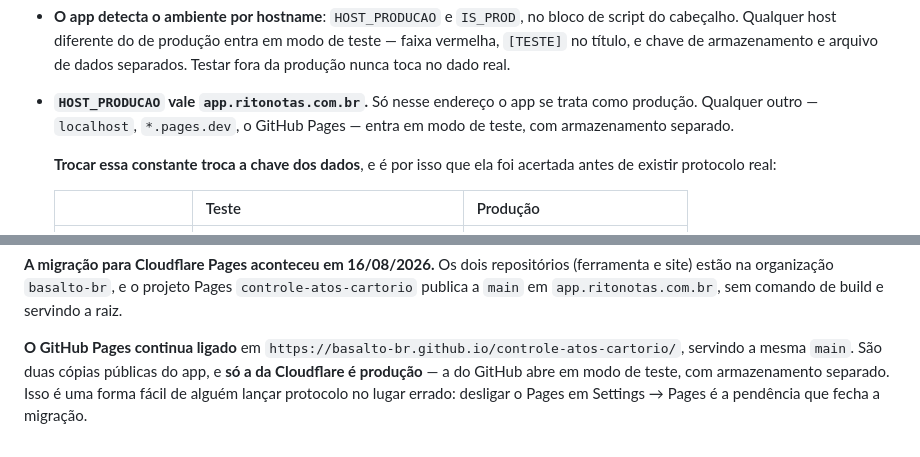
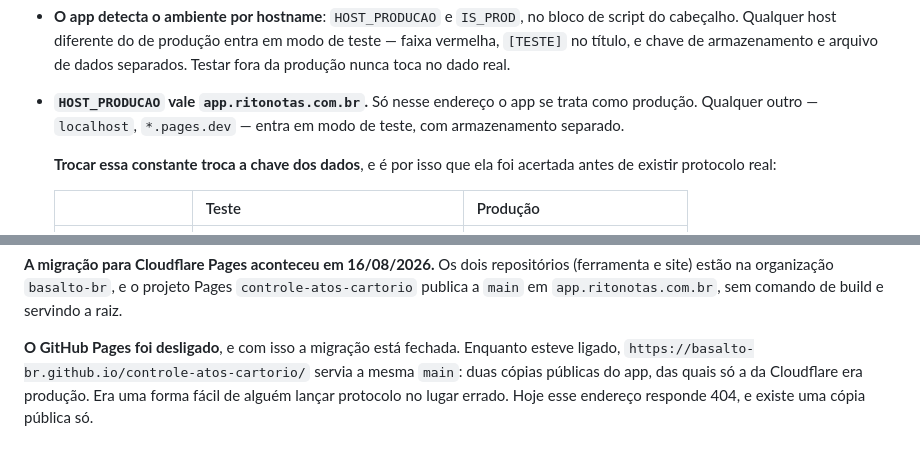
Before and after one commit to basalto-br/controle-atos-cartorio, a Markdown page: CLAUDE.md, 2 parts joined by grey strips. GitHub-like rendering.

Commit message:
Corrige o CLAUDE.md: o GitHub Pages ja foi desligado
O arquivo afirmava, em tempo presente, que o GitHub Pages continuava
ligado servindo a mesma main, e tratava desliga-lo como a pendencia que
fechava a migracao para a Cloudflare. Nao e mais verdade: o Pages foi
desligado nos dois repositorios da organizacao.

Medido antes de escrever, nao deduzido:

  gh api repos/basalto-br/controle-atos-cartorio/pages   404
  gh api repos/basalto-br/site-ritonotas/pages           404
  https://basalto-br.github.io/controle-atos-cartorio/   404
  https://basalto-br.github.io/site-ritonotas/           404

Por que importa mais do que uma data errada: enquanto havia duas copias
publicas do app, so uma era producao, e a outra abria em modo de teste
com armazenamento separado. Um escrevente que caisse no endereco do
GitHub lancaria protocolo numa chave que ninguem le. Um arquivo de
instrucoes que descreve esse risco como ativo faz o leitor procurar uma
pendencia que nao existe, ou pior, tratar como aberta uma porta que ja
foi fechada.

O texto passou a descrever o risco no passado, junto com o motivo de ele
ter existido -- vale como registro de por que a migracao terminou assim.

Tambem tirei "o GitHub Pages" da lista de hosts que entram em modo de
teste, na secao de HOST_PRODUCAO. O endereco nao existe mais; localhost
e *.pages.dev continuam valendo.

So documentacao. Nenhuma linha de controle-atos.html tocada, nada a
testar no navegador.

Co-Authored-By: Claude Opus 5 <noreply@anthropic.com>

```diff
--- a/CLAUDE.md
+++ b/CLAUDE.md
@@ -225,8 +225,8 @@ na `main`.** Sem CI — testar manualmente antes de cada commit.
   faixa vermelha, `[TESTE]` no título, e chave de armazenamento e arquivo de dados
   separados. Testar fora da produção nunca toca no dado real.
 - **`HOST_PRODUCAO` vale `app.ritonotas.com.br`.** Só nesse endereço o app se trata
-  como produção. Qualquer outro — `localhost`, `*.pages.dev`, o GitHub Pages — entra em
-  modo de teste, com armazenamento separado.
+  como produção. Qualquer outro — `localhost`, `*.pages.dev` — entra em modo de teste,
+  com armazenamento separado.
 
   **Trocar essa constante troca a chave dos dados**, e é por isso que ela foi acertada
   antes de existir protocolo real:
@@ -246,9 +246,8 @@ na `main`.** Sem CI — testar manualmente antes de cada commit.
 `controle-atos-cartorio` publica a `main` em `app.ritonotas.com.br`, sem comando de
 build e servindo a raiz.
 
-**O GitHub Pages continua ligado** em
-`https://basalto-br.github.io/controle-atos-cartorio/`, servindo a mesma `main`. São
-duas cópias públicas do app, e **só a da Cloudflare é produção** — a do GitHub abre em
-modo de teste, com armazenamento separado. Isso é uma forma fácil de alguém lançar
-protocolo no lugar errado: desligar o Pages em Settings → Pages é a pendência que fecha
-a migração.
+**O GitHub Pages foi desligado**, e com isso a migração está fechada. Enquanto esteve
+ligado, `https://basalto-br.github.io/controle-atos-cartorio/` servia a mesma `main`:
+duas cópias públicas do app, das quais só a da Cloudflare era produção. Era uma forma
+fácil de alguém lançar protocolo no lugar errado. Hoje esse endereço responde 404, e
+existe uma cópia pública só.
```
